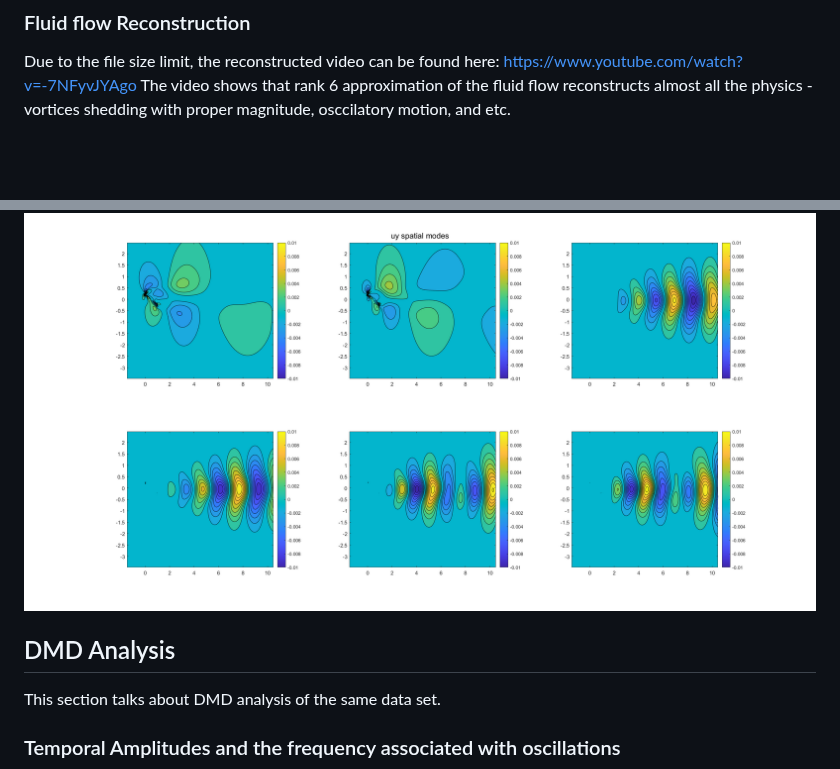
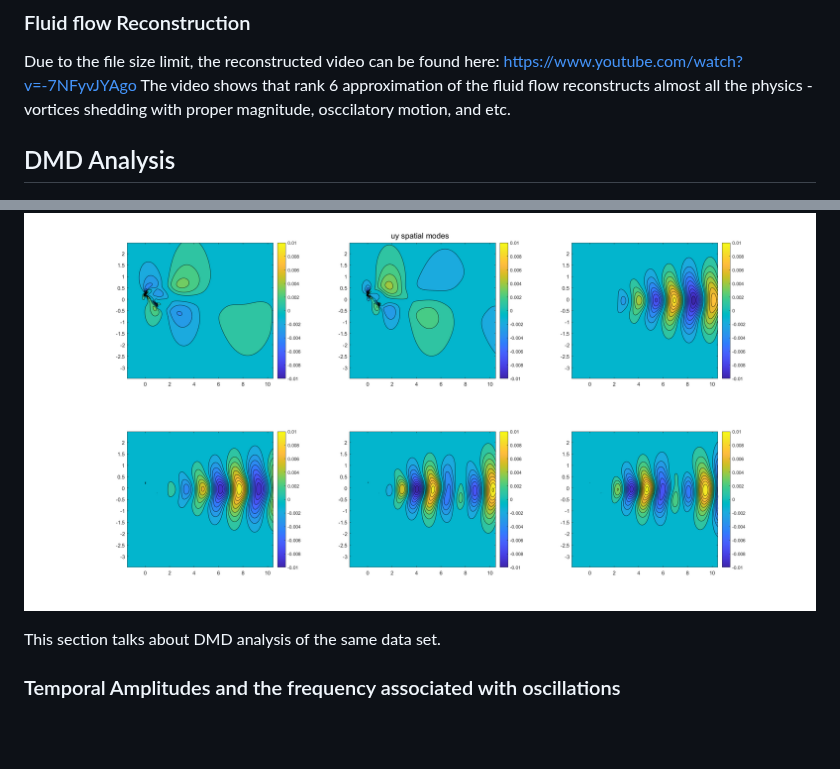
Before and after one commit to greatestq/ME494-Data-Driven-Methods, a Markdown page: README.md, 2 parts joined by grey strips. Drawn GitHub-style; blank space fills up the shorter version.

```diff
--- a/README.md
+++ b/README.md
@@ -30,10 +30,9 @@ The Strouhal number is a dimensionless number describing oscillating flow mechan
 Due to the file size limit, the reconstructed video can be found here: https://www.youtube.com/watch?v=-7NFyvJYAgo
 The video shows that rank 6 approximation of the fluid flow reconstructs almost all the physics - vortices shedding with proper magnitude, osccilatory motion, and etc.
 
+## DMD Analysis
 ![uy spatial modes](images/uy_spatial%20modes.png)
 
-
-## DMD Analysis
 This section talks about DMD analysis of the same data set.
 
 ### Temporal Amplitudes and the frequency associated with oscillations
```
